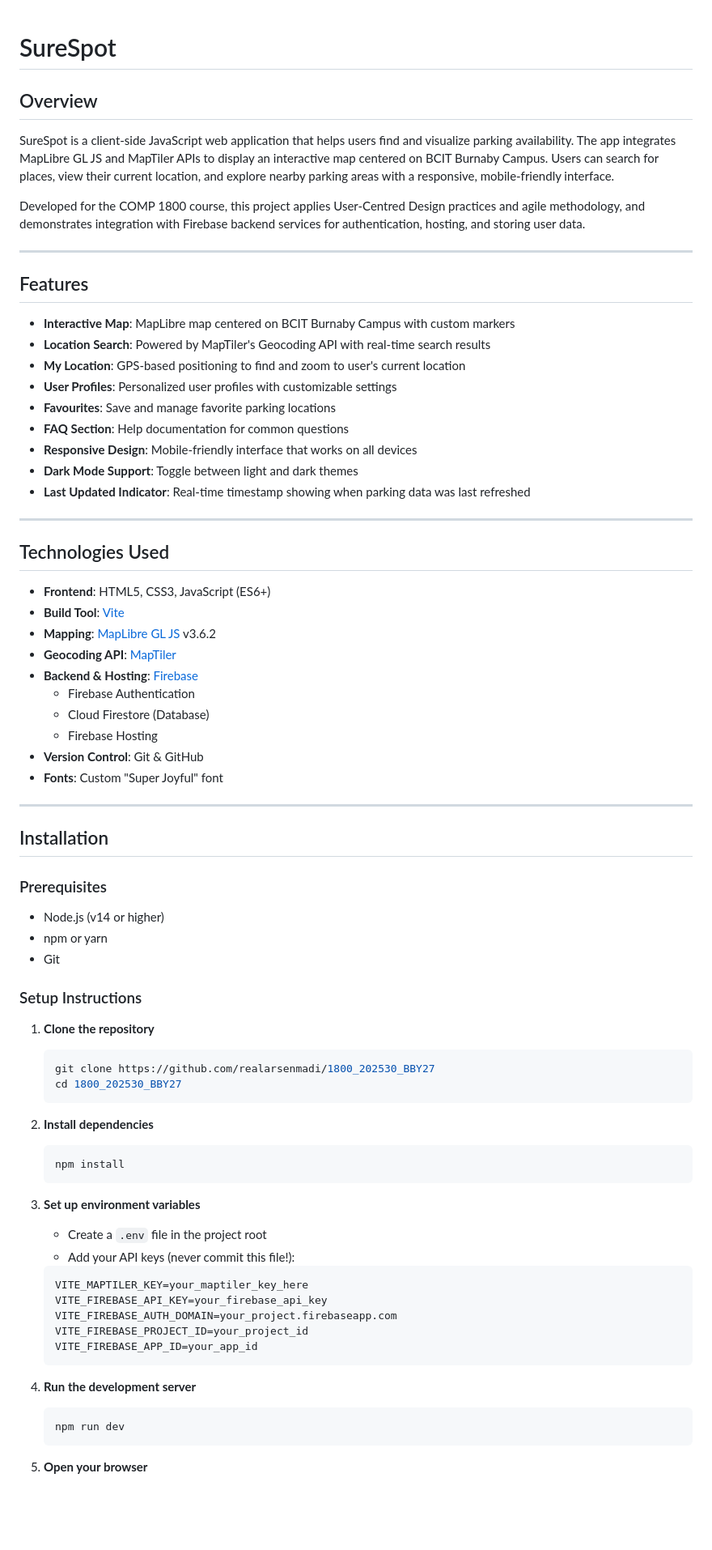
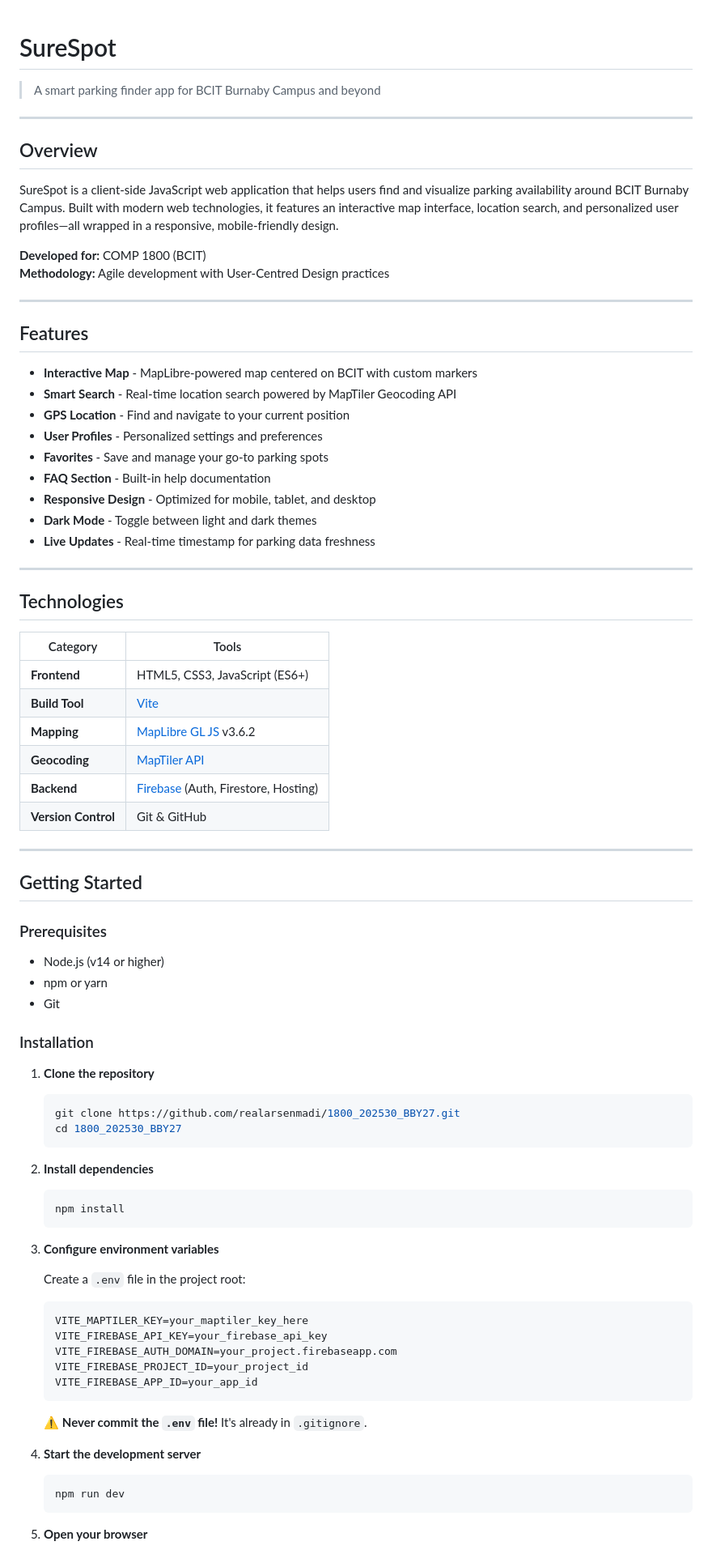
Before and after one commit to realarsenmadi/1800_202530_BBY27, a Markdown page: README.md, the part around the change printed below. Shown: that part at 81% size. Rendered like a GitHub page; blank space fills up the shorter version.

````diff
--- a/README.md
+++ b/README.md
@@ -1,51 +1,58 @@
 # SureSpot
 
+> A smart parking finder app for BCIT Burnaby Campus and beyond
+
+---
+
 ## Overview
-SureSpot is a client-side JavaScript web application that helps users find and visualize parking availability. The app integrates MapLibre GL JS and MapTiler APIs to display an interactive map centered on BCIT Burnaby Campus. Users can search for places, view their current location, and explore nearby parking areas with a responsive, mobile-friendly interface.
 
-Developed for the COMP 1800 course, this project applies User-Centred Design practices and agile methodology, and demonstrates integration with Firebase backend services for authentication, hosting, and storing user data.
+SureSpot is a client-side JavaScript web application that helps users find and visualize parking availability around BCIT Burnaby Campus. Built with modern web technologies, it features an interactive map interface, location search, and personalized user profiles—all wrapped in a responsive, mobile-friendly design.
+
+**Developed for:** COMP 1800 (BCIT)
+**Methodology:** Agile development with User-Centred Design practices
 
 ---
 
 ## Features
-- **Interactive Map**: MapLibre map centered on BCIT Burnaby Campus with custom markers
-- **Location Search**: Powered by MapTiler's Geocoding API with real-time search results
-- **My Location**: GPS-based positioning to find and zoom to user's current location
-- **User Profiles**: Personalized user profiles with customizable settings
-- **Favourites**: Save and manage favorite parking locations
-- **FAQ Section**: Help documentation for common questions
-- **Responsive Design**: Mobile-friendly interface that works on all devices
-- **Dark Mode Support**: Toggle between light and dark themes
-- **Last Updated Indicator**: Real-time timestamp showing when parking data was last refreshed
+
+- **Interactive Map** - MapLibre-powered map centered on BCIT with custom markers
+- **Smart Search** - Real-time location search powered by MapTiler Geocoding API
+- **GPS Location** - Find and navigate to your current position
+- **User Profiles** - Personalized settings and preferences
+- **Favorites** - Save and manage your go-to parking spots
+- **FAQ Section** - Built-in help documentation
+- **Responsive Design** - Optimized for mobile, tablet, and desktop
+- **Dark Mode** - Toggle between light and dark themes
+- **Live Updates** - Real-time timestamp for parking data freshness
 
 ---
 
-## Technologies Used
-- **Frontend**: HTML5, CSS3, JavaScript (ES6+)
-- **Build Tool**: [Vite](https://vitejs.dev/)
-- **Mapping**: [MapLibre GL JS](https://maplibre.org/) v3.6.2
-- **Geocoding API**: [MapTiler](https://www.maptiler.com/)
-- **Backend & Hosting**: [Firebase](https://firebase.google.com/)
-  - Firebase Authentication
-  - Cloud Firestore (Database)
-  - Firebase Hosting
-- **Version Control**: Git & GitHub
-- **Fonts**: Custom "Super Joyful" font
+## Technologies
+
+| Category | Tools |
+|----------|-------|
+| **Frontend** | HTML5, CSS3, JavaScript (ES6+) |
+| **Build Tool** | [Vite](https://vitejs.dev/) |
+| **Mapping** | [MapLibre GL JS](https://maplibre.org/) v3.6.2 |
+| **Geocoding** | [MapTiler API](https://www.maptiler.com/) |
+| **Backend** | [Firebase](https://firebase.google.com/) (Auth, Firestore, Hosting) |
+| **Version Control** | Git & GitHub |
 
 ---
 
-## Installation
+## Getting Started
 
 ### Prerequisites
+
 - Node.js (v14 or higher)
 - npm or yarn
 - Git
 
-### Setup Instructions
+### Installation
 
 1. **Clone the repository**
    ```bash
-   git clone https://github.com/realarsenmadi/1800_202530_BBY27
+   git clone https://github.com/realarsenmadi/1800_202530_BBY27.git
    cd 1800_202530_BBY27
    ```
 
@@ -54,9 +61,9 @@ Developed for the COMP 1800 course, this project applies User-Centred Design pra
    npm install
    ```
 
-3. **Set up environment variables**
-   - Create a `.env` file in the project root
-   - Add your API keys (never commit this file!):
+3. **Configure environment variables**
+
+   Create a `.env` file in the project root:
    ```env
    VITE_MAPTILER_KEY=your_maptiler_key_here
    VITE_FIREBASE_API_KEY=your_firebase_api_key
@@ -65,7 +72,9 @@ Developed for the COMP 1800 course, this project applies User-Centred Design pra
    VITE_FIREBASE_APP_ID=your_app_id
    ```
 
-4. **Run the development server**
+   ⚠️ **Never commit the `.env` file!** It's already in `.gitignore`.
+
+4. **Start the development server**
    ```bash
    npm run dev
    ```
````
Also changed, not shown: other parts of README.md (+83 -63 lines).
